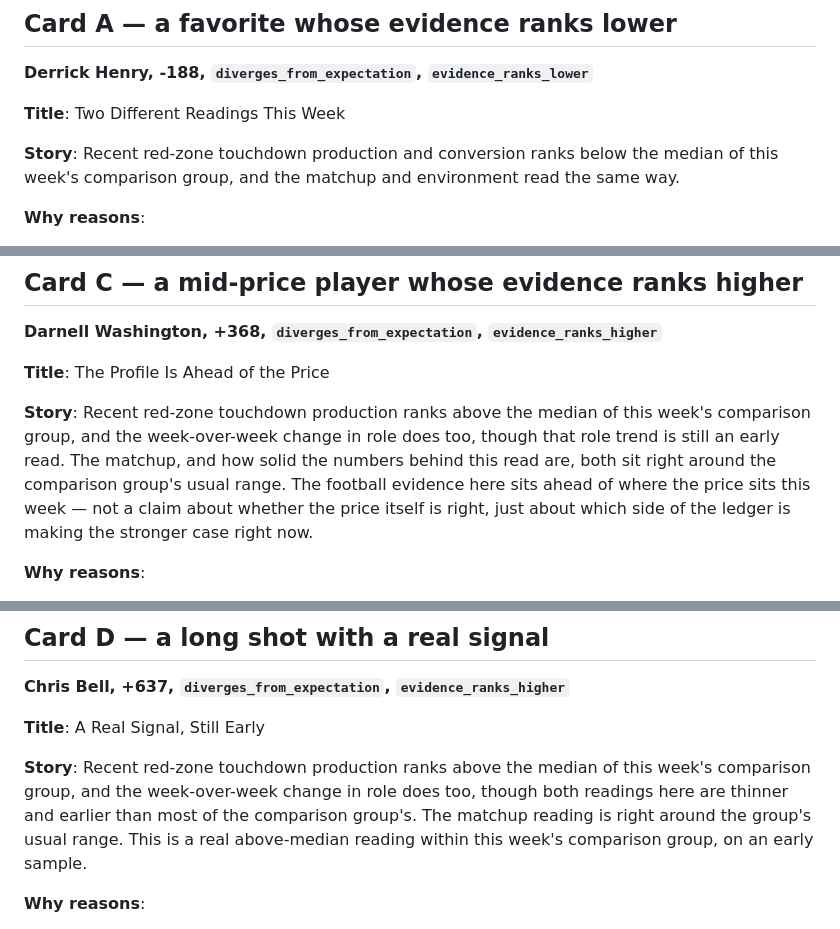
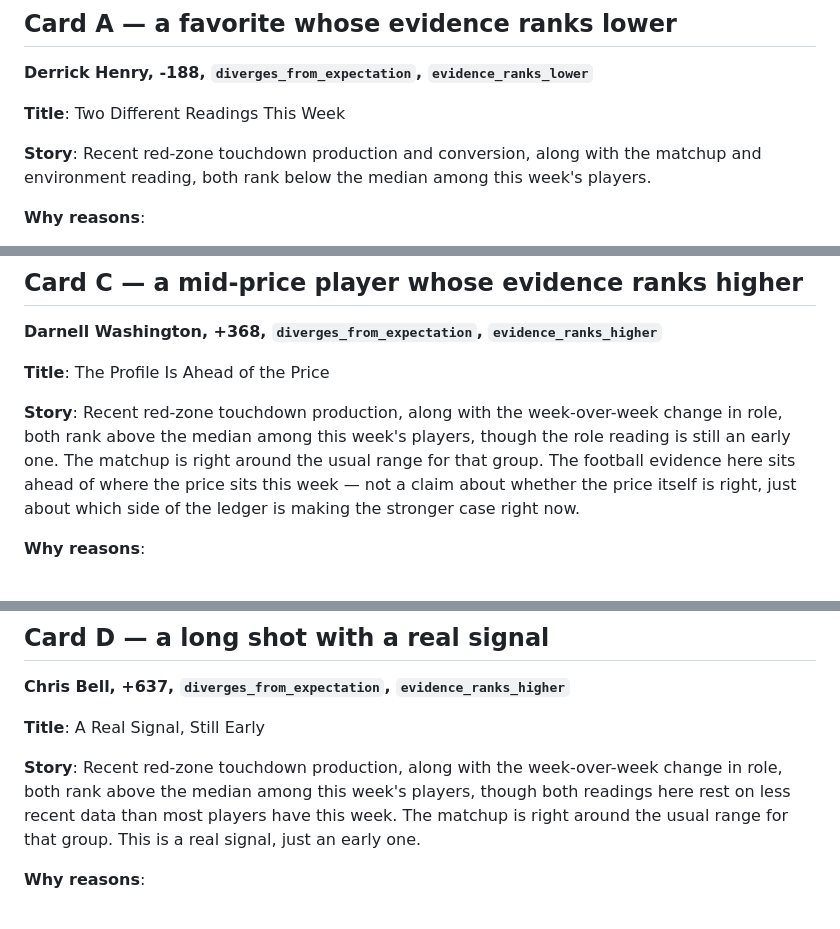
Before and after one commit to feldtsam/tasty-pick-ems, a Markdown page: nfl/searched_card/illustrative_sample_cards.md, 3 parts joined by grey strips. Rendered like a GitHub page.

Commit message:
Loosen repeated comparison-group wording in Cards A-D, trim C/D/E per request (doc-only; comparison-basis check now fails A-D by design, see chat writeup)

```diff
--- a/nfl/searched_card/illustrative_sample_cards.md
+++ b/nfl/searched_card/illustrative_sample_cards.md
@@ -22,9 +22,9 @@ note after each card.
 
 **Title**: Two Different Readings This Week
 
-**Story**: Recent red-zone touchdown production and conversion ranks
-below the median of this week's comparison group, and the matchup and
-environment read the same way.
+**Story**: Recent red-zone touchdown production and conversion, along
+with the matchup and environment reading, both rank below the median
+among this week's players.
 
 **Why reasons**:
 1. *Pillar: td_opportunity, 2 stars* — "His recent red-zone touchdown
@@ -94,14 +94,13 @@ count trend field is populated in this export to back a more specific
 
 **Title**: The Profile Is Ahead of the Price
 
-**Story**: Recent red-zone touchdown production ranks above the median
-of this week's comparison group, and the week-over-week change in role
-does too, though that role trend is still an early read. The matchup, and how solid the numbers
-behind this read are, both sit right around the comparison group's
-usual range. The football evidence here sits ahead of where the price
-sits this week — not a claim about whether the price itself is right,
-just about which side of the ledger is making the stronger case right
-now.
+**Story**: Recent red-zone touchdown production, along with the
+week-over-week change in role, both rank above the median among this
+week's players, though the role reading is still an early one. The
+matchup is right around the usual range for that group. The football
+evidence here sits ahead of where the price sits this week — not a
+claim about whether the price itself is right, just about which side of
+the ledger is making the stronger case right now.
 
 **Why reasons**:
 1. *Pillar: td_opportunity, 4 stars* — "Recent red-zone touchdown
@@ -140,12 +139,11 @@ it states the relative-ranking fact (`evidence_vs_price` =
 
 **Title**: A Real Signal, Still Early
 
-**Story**: Recent red-zone touchdown production ranks above the median
-of this week's comparison group, and the week-over-week change in role
-does too, though both readings here are thinner and earlier than most
-of the comparison group's. The matchup reading is right around the
-group's usual range. This is a real above-median reading within this
-week's comparison group, on an early sample.
+**Story**: Recent red-zone touchdown production, along with the
+week-over-week change in role, both rank above the median among this
+week's players, though both readings here rest on less recent data than
+most players have this week. The matchup is right around the usual
+range for that group. This is a real signal, just an early one.
 
 **Why reasons**:
 1. *Pillar: td_opportunity, 3 stars* — "Recent red-zone touchdown
```
Also changed, not shown: other parts of nfl/searched_card/illustrative_sample_cards.md (+5 -5 lines).
